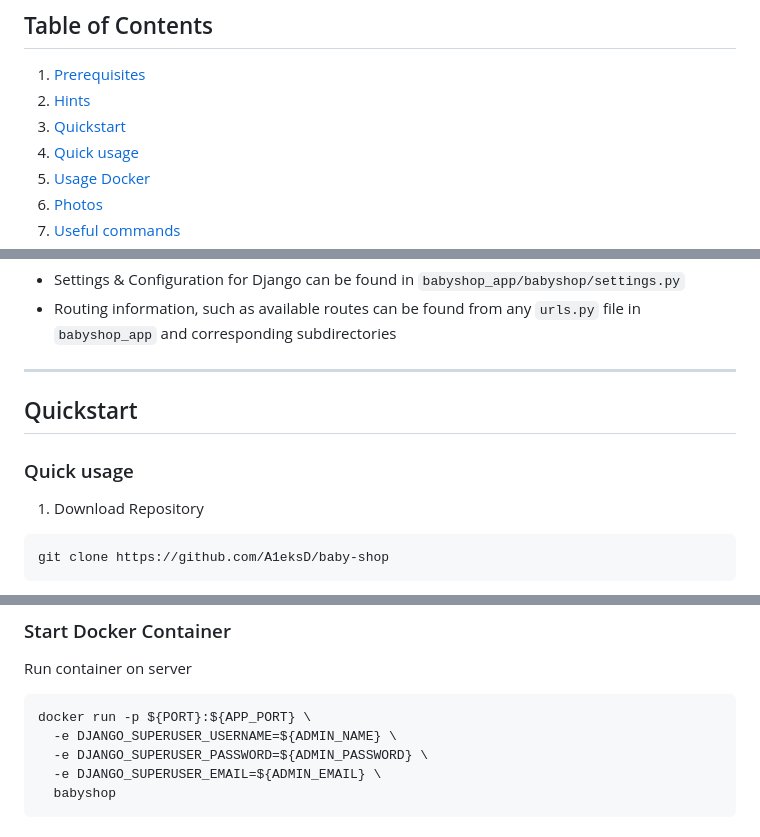
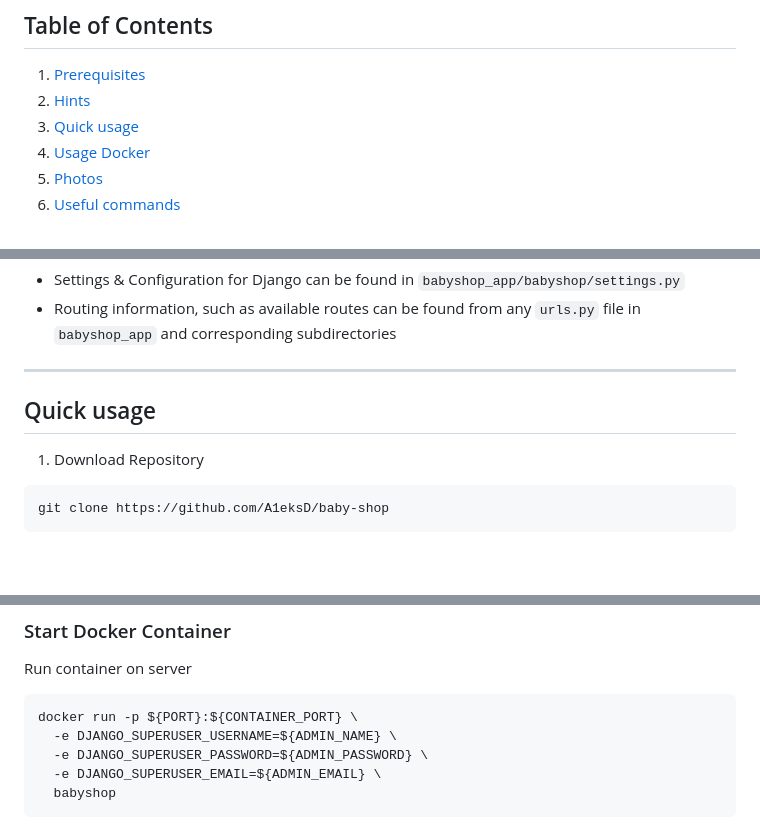
Before and after one commit to A1eksD/baby-shop, a Markdown page: README.md, 3 parts joined by grey strips. Rendered like a GitHub page; blank space fills up the shorter version.

Commit message:
made some last changes

````diff
--- a/README.md
+++ b/README.md
@@ -5,7 +5,6 @@ A small project with basic CRUD operations. In this application you can create b
 
 1. [Prerequisites](#prerequisites)
 1. [Hints](#hints)
-1. [Quickstart](#quickstart)
 1. [Quick usage](#quick-usage)
 1. [Usage Docker](#usage-docker)
 1. [Photos](#photos)
@@ -30,9 +29,7 @@ This section will cover some hot tips when trying to interacting with this repos
 
 ---
 
-## Quickstart
-
-### Quick usage
+## Quick usage
 
 1. Download Repository
 ```powershell
@@ -110,7 +107,7 @@ docker build --build-arg APP_PORT=${CONTAINER_PORT} -t babyshop .
 
 Run container on server
 ```powershell
-docker run -p ${PORT}:${APP_PORT} \
+docker run -p ${PORT}:${CONTAINER_PORT} \
   -e DJANGO_SUPERUSER_USERNAME=${ADMIN_NAME} \
   -e DJANGO_SUPERUSER_PASSWORD=${ADMIN_PASSWORD} \
   -e DJANGO_SUPERUSER_EMAIL=${ADMIN_EMAIL} \
````
